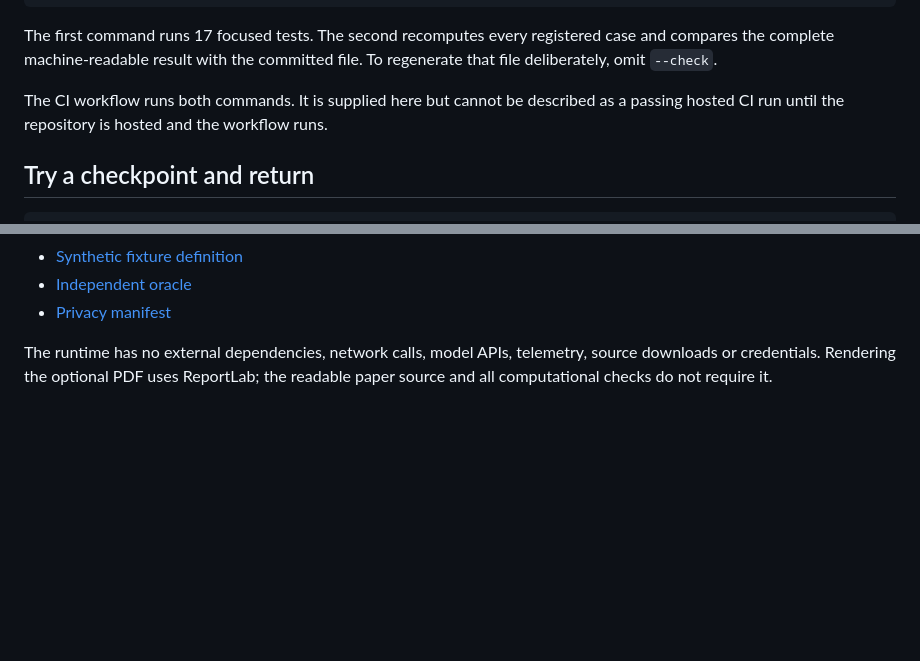
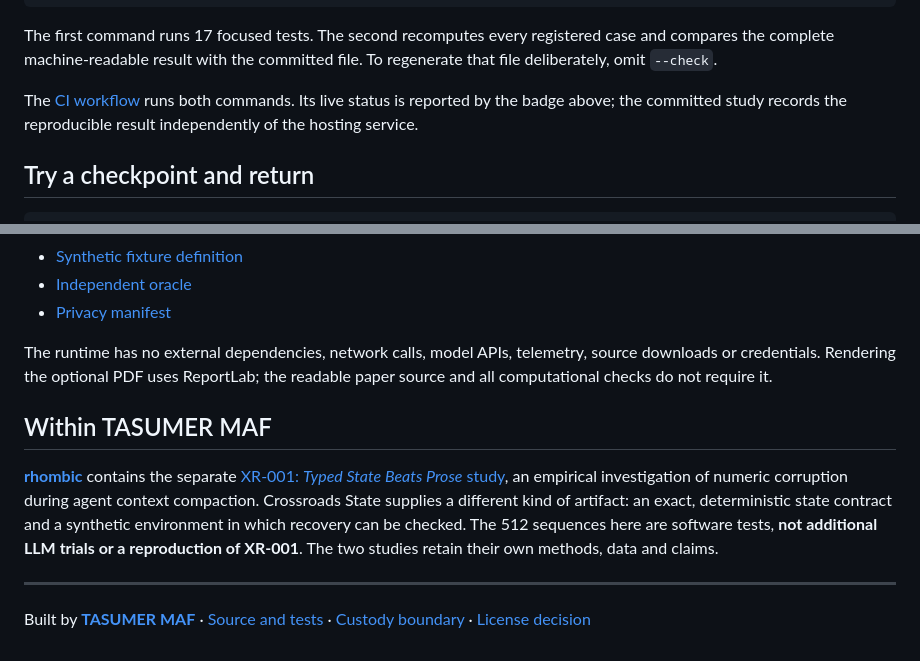
Before and after one commit to tasumermaf/crossroads-state, a Markdown page: README.md, 2 parts joined by grey strips. Drawn GitHub-style; blank space fills up the shorter version.

```diff
--- a/README.md
+++ b/README.md
@@ -55,8 +85,9 @@ The first command runs 17 focused tests. The second recomputes every registered
 case and compares the complete machine-readable result with the committed file.
 To regenerate that file deliberately, omit `--check`.
 
-The CI workflow runs both commands. It is supplied here but cannot be described
-as a passing hosted CI run until the repository is hosted and the workflow runs.
+The [CI workflow](https://github.com/tasumermaf/crossroads-state/actions/workflows/test.yml)
+runs both commands. Its live status is reported by the badge above; the committed
+study records the reproducible result independently of the hosting service.
 
 ## Try a checkpoint and return
 
@@ -119,3 +150,20 @@ to execute or verify it.
 The runtime has no external dependencies, network calls, model APIs, telemetry,
 source downloads or credentials. Rendering the optional PDF uses ReportLab;
 the readable paper source and all computational checks do not require it.
+
+## Within TASUMER MAF
+
+[**rhombic**](https://github.com/tasumermaf/rhombic) contains the separate
+[XR-001: *Typed State Beats Prose* study](https://github.com/tasumermaf/rhombic#xr-001-typed-state-beats-prose-july-2026),
+an empirical investigation of numeric corruption during agent context
+compaction. Crossroads State supplies a different kind of artifact: an exact,
+deterministic state contract and a synthetic environment in which recovery can
+be checked. The 512 sequences here are software tests, **not additional LLM
+trials or a reproduction of XR-001**. The two studies retain their own methods,
+data and claims.
+
+---
+
+Built by [**TASUMER MAF**](https://tasumermaf.com) ·
+[Source and tests](src/crossroads_state) · [Custody boundary](PRIVACY.md) ·
+[License decision](LICENSE-DECISION.md)
```
Also changed, not shown: other parts of README.md (+34 -4 lines), assets/README.md (added, +33 -0 lines), assets/banner.png (added), assets/state-contract.png (added), 5 other files.
